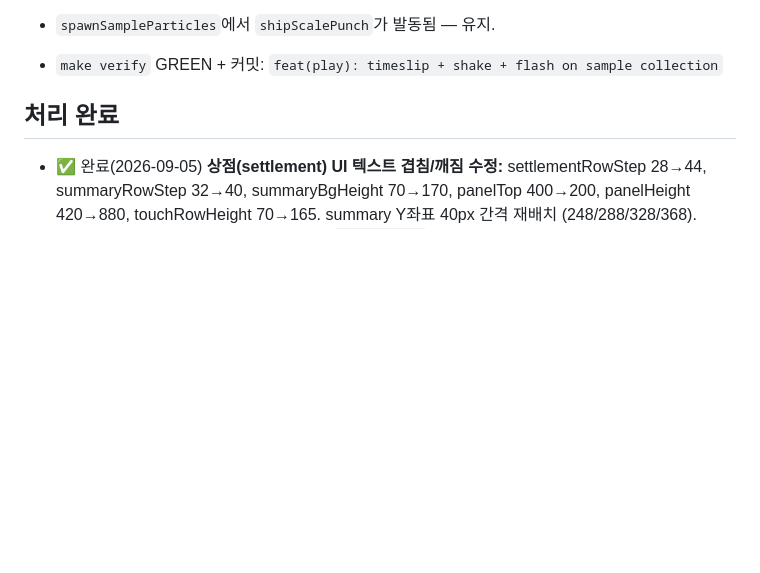
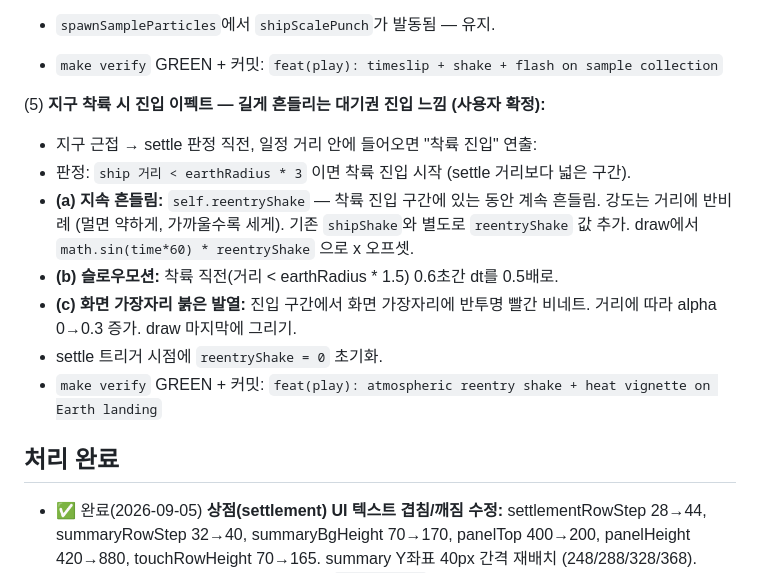
Before and after one commit to jmpaaak/spaceship, a Markdown page: docs/feedback/INBOX.md, the part around the change. GitHub-like rendering; blank space fills up the shorter version.

Commit message:
inbox: 지구 착륙 대기권 진입 — 긴 흔들림+슬로우+발열 비네트

```diff
--- a/docs/feedback/INBOX.md
+++ b/docs/feedback/INBOX.md
@@ -35,6 +35,15 @@
   - `spawnSampleParticles`에서 `shipScalePunch`가 발동됨 — 유지.
 
   - `make verify` GREEN + 커밋: `feat(play): timeslip + shake + flash on sample collection`
+
+(5) **지구 착륙 시 진입 이펙트 — 길게 흔들리는 대기권 진입 느낌 (사용자 확정):**
+  - 지구 근접 → settle 판정 직전, 일정 거리 안에 들어오면 "착륙 진입" 연출:
+  - 판정: `ship 거리 < earthRadius * 3` 이면 착륙 진입 시작 (settle 거리보다 넓은 구간).
+  - **(a) 지속 흔들림:** `self.reentryShake` — 착륙 진입 구간에 있는 동안 계속 흔들림. 강도는 거리에 반비례 (멀면 약하게, 가까울수록 세게). 기존 `shipShake`와 별도로 `reentryShake` 값 추가. draw에서 `math.sin(time*60) * reentryShake` 으로 x 오프셋.
+  - **(b) 슬로우모션:** 착륙 직전(거리 < earthRadius * 1.5) 0.6초간 dt를 0.5배로.
+  - **(c) 화면 가장자리 붉은 발열:** 진입 구간에서 화면 가장자리에 반투명 빨간 비네트. 거리에 따라 alpha 0→0.3 증가. draw 마지막에 그리기.
+  - settle 트리거 시점에 `reentryShake = 0` 초기화.
+  - `make verify` GREEN + 커밋: `feat(play): atmospheric reentry shake + heat vignette on Earth landing`
 
 ## 처리 완료
 
```
